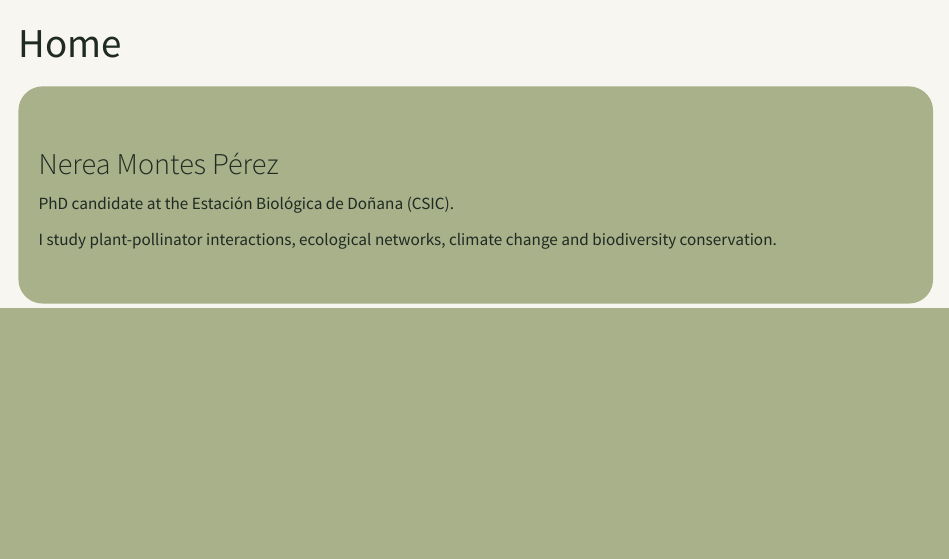
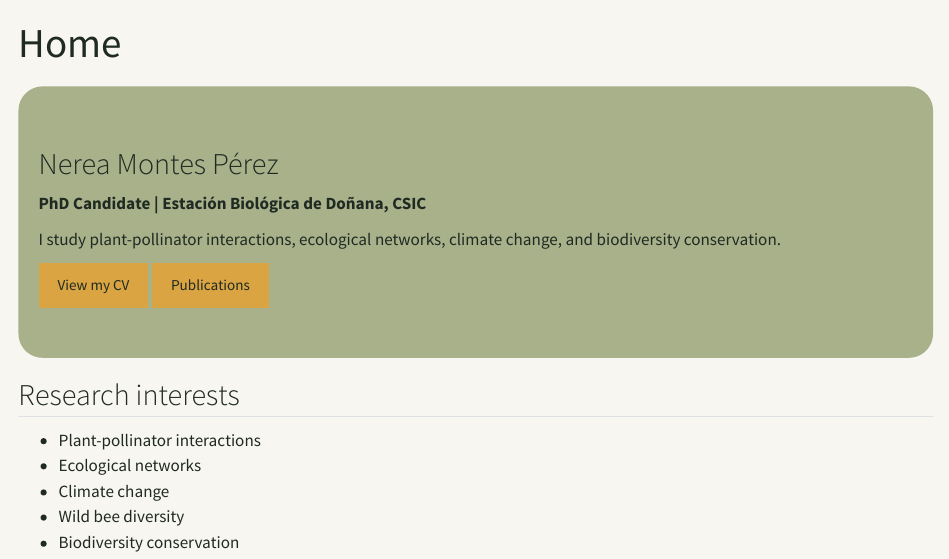
Before and after one commit to NerMonPer/nermonper.github.io, a Quarto document (index.qmd): the page in a window 1100 px wide, from its top. Rendered offline with R 4.5, knitr and Pandoc in place of Quarto, with nearby package versions.

Commit message:
Update index.qmd

```diff
--- a/index.qmd
+++ b/index.qmd
@@ -5,7 +5,17 @@ title: "Home"
 ::: {.hero}
 # Nerea Montes Pérez
 
-PhD candidate at the Estación Biológica de Doñana (CSIC).
+**PhD Candidate | Estación Biológica de Doñana, CSIC**
 
-I study plant-pollinator interactions, ecological networks, climate change and biodiversity conservation.
+I study plant-pollinator interactions, ecological networks, climate change, and biodiversity conservation.
+
+[View my CV](cv.qmd){.btn .btn-primary} [Publications](publications.qmd){.btn .btn-secondary}
 :::
+
+## Research interests
+
+- Plant-pollinator interactions
+- Ecological networks
+- Climate change
+- Wild bee diversity
+- Biodiversity conservation
```
